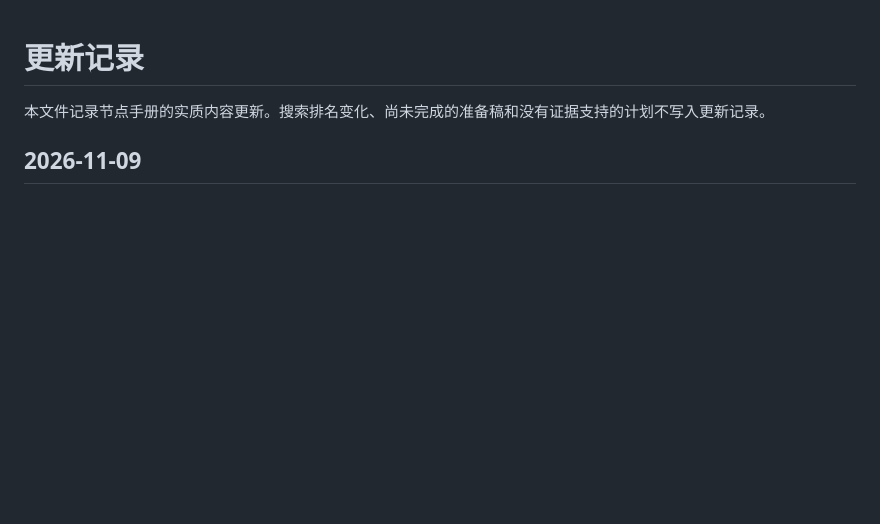
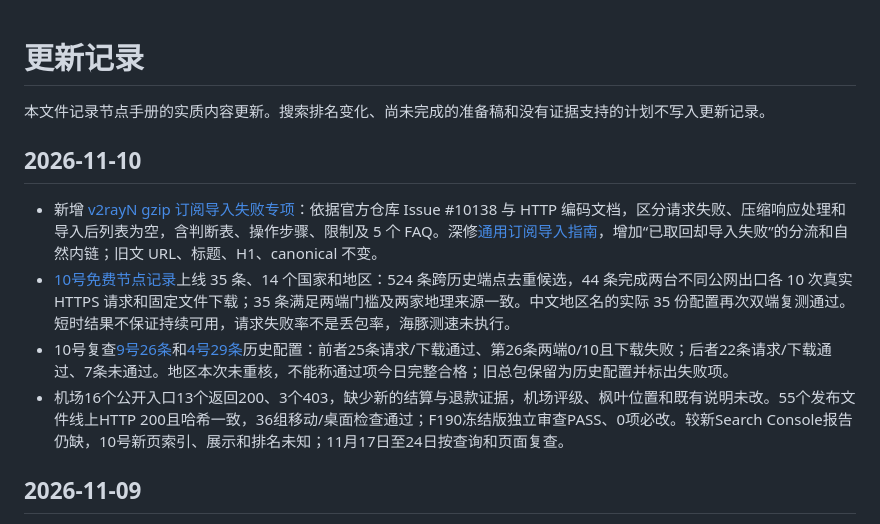
Before and after one commit to lihu3470-dotcom/jiedianshouce, a Markdown page: CHANGELOG.md, the part around the change. Drawn GitHub-style; blank space fills up the shorter version.

Commit message:
Document November 10 publication and node maintenance

```diff
--- a/CHANGELOG.md
+++ b/CHANGELOG.md
@@ -1,6 +1,13 @@
 # 更新记录
 
 本文件记录节点手册的实质内容更新。搜索排名变化、尚未完成的准备稿和没有证据支持的计划不写入更新记录。
+
+## 2026-11-10
+
+- 新增 [v2rayN gzip 订阅导入失败专项](https://jiedianshouce.com/articles/v2rayn-subscription-gzip-import-failed/)：依据官方仓库 Issue #10138 与 HTTP 编码文档，区分请求失败、压缩响应处理和导入后列表为空，含判断表、操作步骤、限制及 5 个 FAQ。深修[通用订阅导入指南](https://jiedianshouce.com/articles/clash-v2rayn-subscription-import/)，增加“已取回却导入失败”的分流和自然内链；旧文 URL、标题、H1、canonical 不变。
+- [10号免费节点记录](https://jiedianshouce.com/free-nodes/2026-11-10/)上线 35 条、14 个国家和地区：524 条跨历史端点去重候选，44 条完成两台不同公网出口各 10 次真实 HTTPS 请求和固定文件下载；35 条满足两端门槛及两家地理来源一致。中文地区名的实际 35 份配置再次双端复测通过。短时结果不保证持续可用，请求失败率不是丢包率，海豚测速未执行。
+- 10号复查[9号26条](https://jiedianshouce.com/free-nodes/2026-11-09/)和[4号29条](https://jiedianshouce.com/free-nodes/2026-11-04/)历史配置：前者25条请求/下载通过、第26条两端0/10且下载失败；后者22条请求/下载通过、7条未通过。地区本次未重核，不能称通过项今日完整合格；旧总包保留为历史配置并标出失败项。
+- 机场16个公开入口13个返回200、3个403，缺少新的结算与退款证据，机场评级、枫叶位置和既有说明未改。55个发布文件线上HTTP 200且哈希一致，36组移动/桌面检查通过；F190冻结版独立审查PASS、0项必改。较新Search Console报告仍缺，10号新页索引、展示和排名未知；11月17日至24日按查询和页面复查。
 
 ## 2026-11-09
 
```
Also changed, not shown: KEYWORD-MAP.md (+2 -0 lines), docs/QUALITY-GAPS.md (+4 -4 lines).
